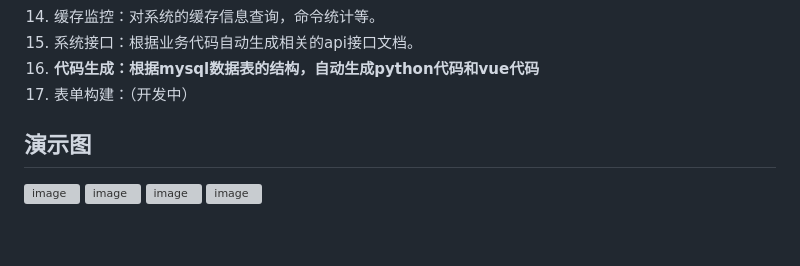
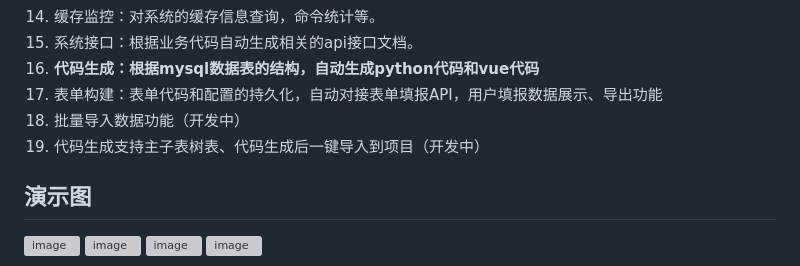
Before and after one commit to yzb1990/FluxPanel, a Markdown page: README.md, the part around the change. GitHub-like rendering; blank space fills up the shorter version; grey boxes are pictures that could not be loaded.

```diff
--- a/README.md
+++ b/README.md
@@ -65,7 +65,9 @@ FluxPanel是一套全部开源的快速开发平台，毫无保留给个人及
 14.  缓存监控：对系统的缓存信息查询，命令统计等。
 15.  系统接口：根据业务代码自动生成相关的api接口文档。
 16.  **代码生成：根据mysql数据表的结构，自动生成python代码和vue代码**
-17.  表单构建：（开发中）
+17.  表单构建：表单代码和配置的持久化，自动对接表单填报API，用户填报数据展示、导出功能
+18.  批量导入数据功能（开发中）
+19.  代码生成支持主子表树表、代码生成后一键导入到项目（开发中）
 
 ## 演示图
 ![image](https://github.com/user-attachments/assets/64560c6f-76b7-48d5-8ba0-60d48d612c9e)
```
